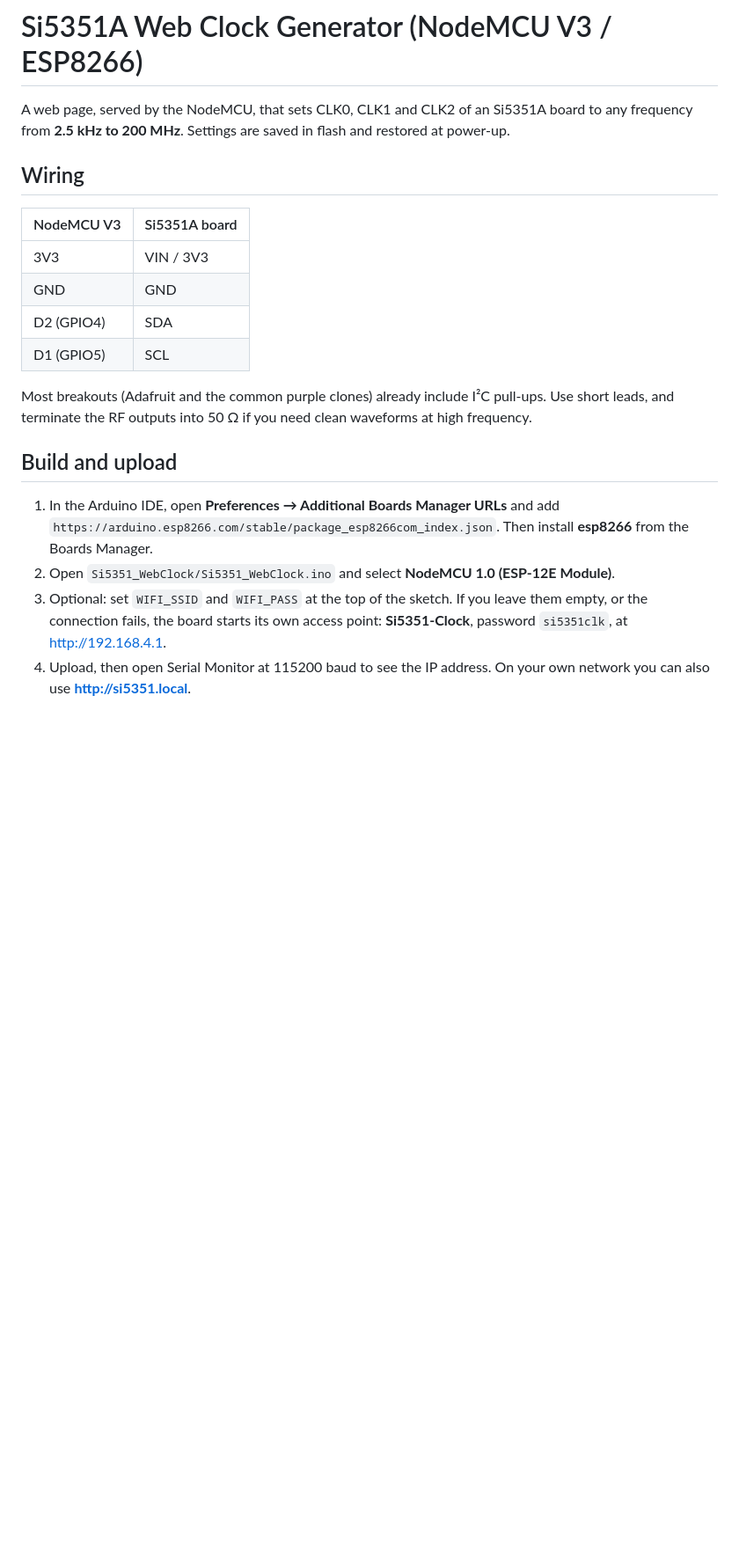
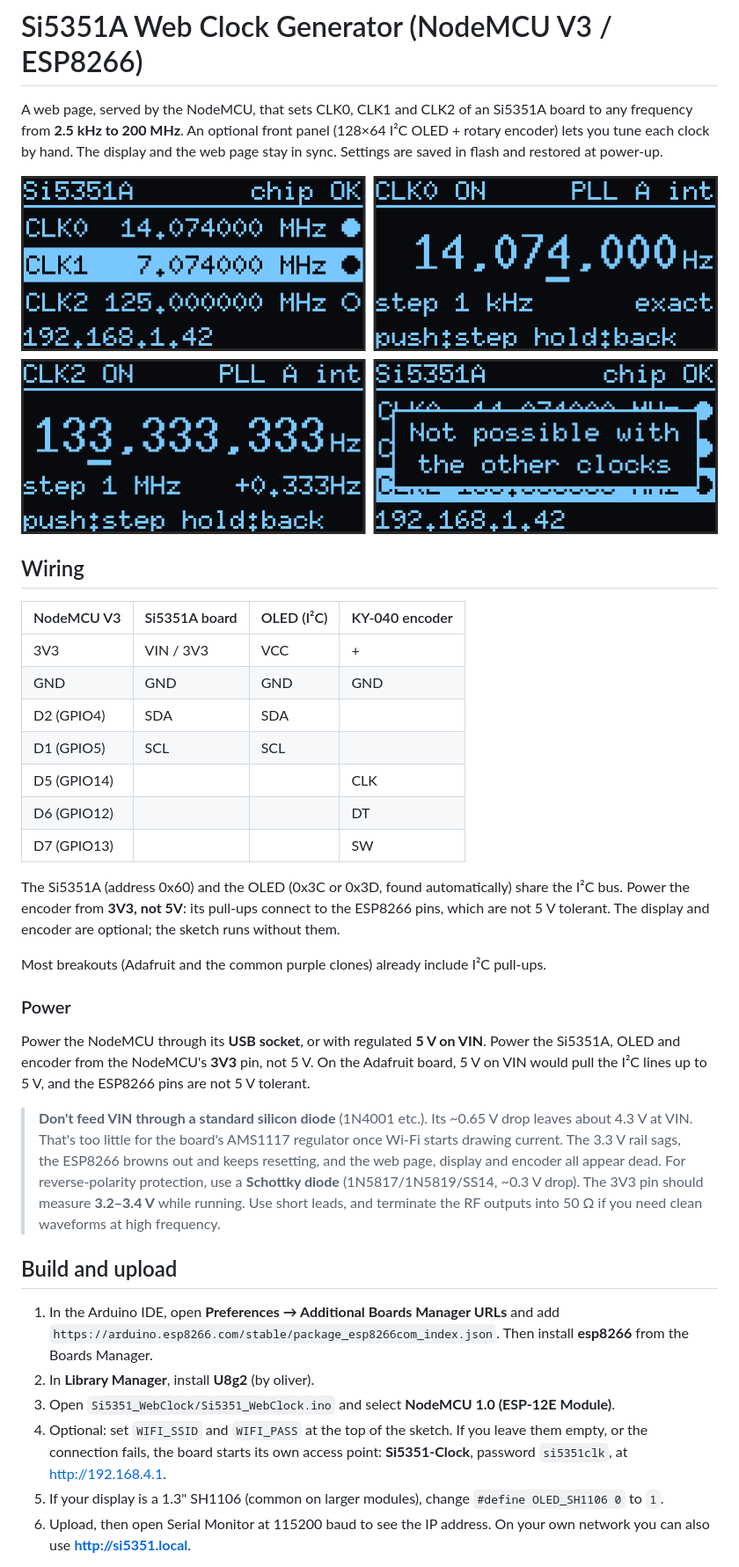
Before and after one commit to keefeph/Si5351A-Clock-Adafruit, a Markdown page: README.md, the part around one of its changes. Shown at 88% size. Drawn GitHub-style; pictures changed too: docs/oled_screens.png (added); blank space fills up the shorter version.

Commit message:
Add OLED + rotary encoder front panel, hardware check sketch, power notes
- ui.h: 128x64 I2C OLED (SSD1306/SH1106) and KY-040 encoder; select,
  tune by step and toggle each clock; stays in sync with the web UI
- Shared commitSettings() with deferred flash save while tuning
- Si5351_Diag: reset reason, supply voltage, I2C scan, Wi-Fi AP and
  live encoder readout for troubleshooting
- README: front-panel wiring/controls, power guidance (avoid silicon
  diode on VIN), troubleshooting, rendered OLED screens

Co-Authored-By: Claude Opus 5.5 <noreply@anthropic.com>
Claude-Session: https://claude.ai/code/session_01Lmkry4x9HMmavBAkx2uKsw

```diff
--- a/README.md
+++ b/README.md
@@ -1,23 +1,38 @@
 # Si5351A Web Clock Generator (NodeMCU V3 / ESP8266)
 
-A web page, served by the NodeMCU, that sets CLK0, CLK1 and CLK2 of an Si5351A board to any frequency from **2.5 kHz to 200 MHz**. Settings are saved in flash and restored at power-up.
+A web page, served by the NodeMCU, that sets CLK0, CLK1 and CLK2 of an Si5351A board to any frequency from **2.5 kHz to 200 MHz**. An optional front panel (128×64 I²C OLED + rotary encoder) lets you tune each clock by hand. The display and the web page stay in sync. Settings are saved in flash and restored at power-up.
+
+![OLED screens](docs/oled_screens.png)
 
 ## Wiring
 
-| NodeMCU V3        | Si5351A board |
-|-------------------|---------------|
-| 3V3               | VIN / 3V3     |
-| GND               | GND           |
-| D2 (GPIO4)        | SDA           |
-| D1 (GPIO5)        | SCL           |
+| NodeMCU V3   | Si5351A board | OLED (I²C) | KY-040 encoder |
+|--------------|---------------|------------|----------------|
+| 3V3          | VIN / 3V3     | VCC        | +              |
+| GND          | GND           | GND        | GND            |
+| D2 (GPIO4)   | SDA           | SDA        |                |
+| D1 (GPIO5)   | SCL           | SCL        |                |
+| D5 (GPIO14)  |               |            | CLK            |
+| D6 (GPIO12)  |               |            | DT             |
+| D7 (GPIO13)  |               |            | SW             |
 
-Most breakouts (Adafruit and the common purple clones) already include I²C pull-ups. Use short leads, and terminate the RF outputs into 50 Ω if you need clean waveforms at high frequency.
+The Si5351A (address 0x60) and the OLED (0x3C or 0x3D, found automatically) share the I²C bus. Power the encoder from **3V3, not 5V**: its pull-ups connect to the ESP8266 pins, which are not 5 V tolerant. The display and encoder are optional; the sketch runs without them.
+
+Most breakouts (Adafruit and the common purple clones) already include I²C pull-ups.
+
+### Power
+
+Power the NodeMCU through its **USB socket**, or with regulated **5 V on VIN**. Power the Si5351A, OLED and encoder from the NodeMCU's **3V3** pin, not 5 V. On the Adafruit board, 5 V on VIN would pull the I²C lines up to 5 V, and the ESP8266 pins are not 5 V tolerant.
+
+> **Don't feed VIN through a standard silicon diode** (1N4001 etc.). Its ~0.65 V drop leaves about 4.3 V at VIN. That's too little for the board's AMS1117 regulator once Wi-Fi starts drawing current. The 3.3 V rail sags, the ESP8266 browns out and keeps resetting, and the web page, display and encoder all appear dead. For reverse-polarity protection, use a **Schottky diode** (1N5817/1N5819/SS14, ~0.3 V drop). The 3V3 pin should measure **3.2–3.4 V** while running. Use short leads, and terminate the RF outputs into 50 Ω if you need clean waveforms at high frequency.
 
 ## Build and upload
 
 1. In the Arduino IDE, open **Preferences → Additional Boards Manager URLs** and add
    `https://arduino.esp8266.com/stable/package_esp8266com_index.json`. Then install **esp8266** from the Boards Manager.
-2. Open `Si5351_WebClock/Si5351_WebClock.ino` and select **NodeMCU 1.0 (ESP-12E Module)**.
-3. Optional: set `WIFI_SSID` and `WIFI_PASS` at the top of the sketch. If you leave them empty, or the connection fails, the board starts its own access point: **Si5351-Clock**, password `si5351clk`, at http://192.168.4.1.
-4. Upload, then open Serial Monitor at 115200 baud to see the IP address. On your own network you can also use **http://si5351.local**.
+2. In **Library Manager**, install **U8g2** (by oliver).
+3. Open `Si5351_WebClock/Si5351_WebClock.ino` and select **NodeMCU 1.0 (ESP-12E Module)**.
+4. Optional: set `WIFI_SSID` and `WIFI_PASS` at the top of the sketch. If you leave them empty, or the connection fails, the board starts its own access point: **Si5351-Clock**, password `si5351clk`, at http://192.168.4.1.
+5. If your display is a 1.3" SH1106 (common on larger modules), change `#define OLED_SH1106 0` to `1`.
+6. Upload, then open Serial Monitor at 115200 baud to see the IP address. On your own network you can also use **http://si5351.local**.
 
```
Also changed, not shown: other parts of README.md (+26 -1 lines), 3 other files.
